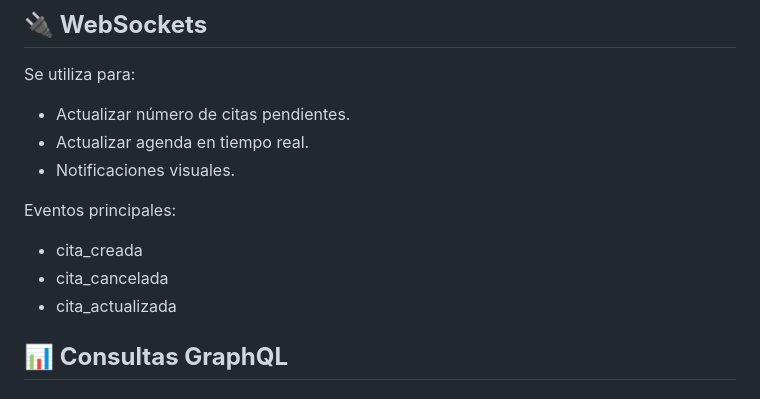
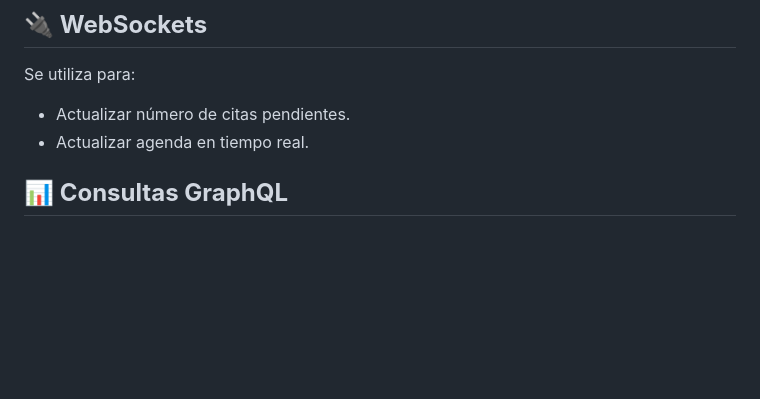
Before and after one commit to noeBR97/RecuperacionNode-GestionClinica, a Markdown page: backend/README.md, the part around the change. Drawn GitHub-style; blank space fills up the shorter version.

```diff
--- a/backend/README.md
+++ b/backend/README.md
@@ -264,13 +264,6 @@ Se utiliza para:
 
 * Actualizar número de citas pendientes.
 * Actualizar agenda en tiempo real.
-* Notificaciones visuales.
-
-Eventos principales:
-
-* cita_creada
-* cita_cancelada
-* cita_actualizada
 
 ## **📊 Consultas GraphQL**
 
```
